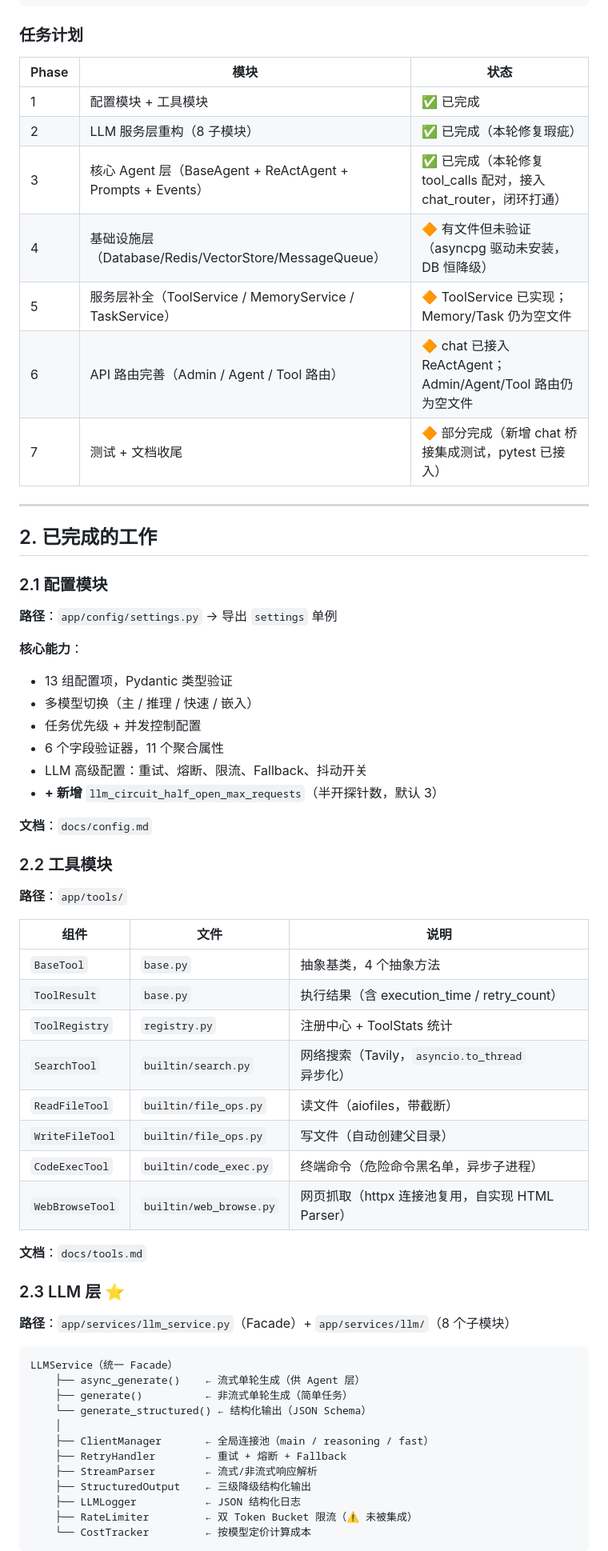
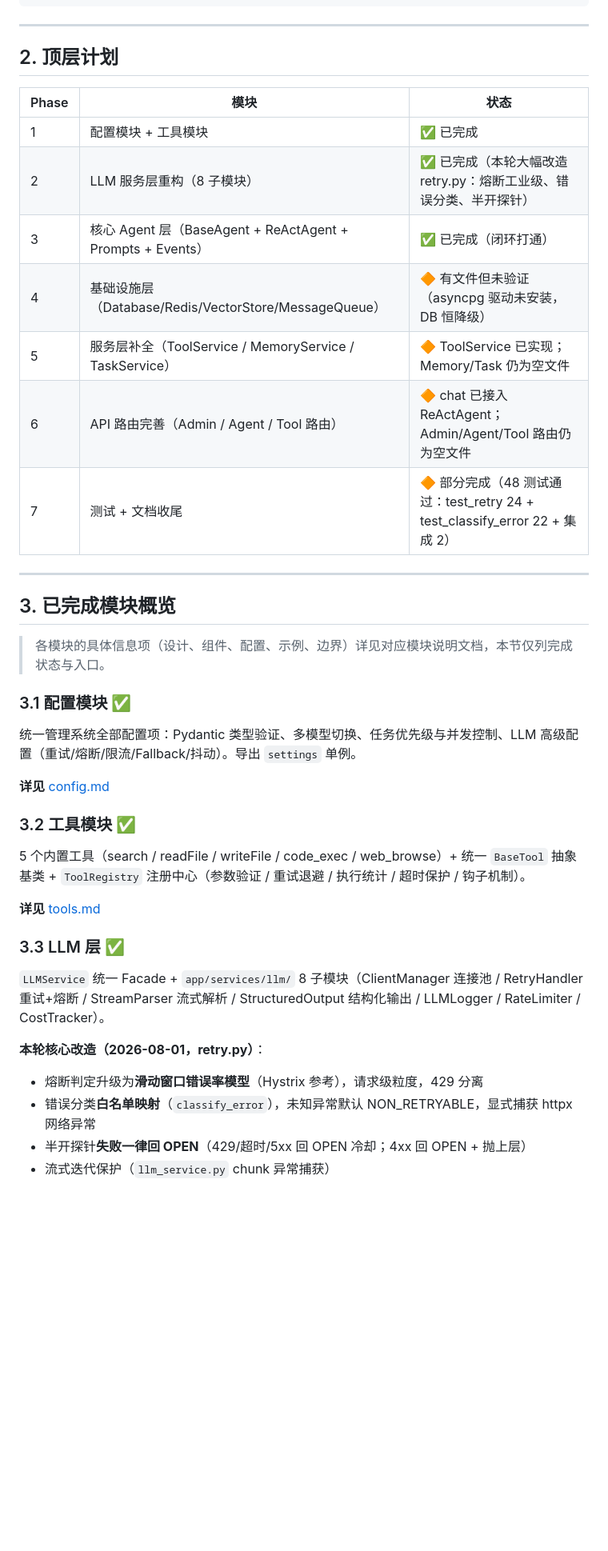
Before and after one commit to ZXP3220180336/agent-forge, a Markdown page: docs/HANDOFF.md, the part around one of its changes. Shown at 80% size. Drawn GitHub-style; blank space fills up the shorter version.

Commit message:
docs: 精简交接文档并新增踩坑记录
- HANDOFF.md 重写：仅保留整体框架、顶层计划、模块概览、当前进度，
  模块技术细节指向各模块说明文档（config/tools/agent/llm*）
- 新增 docs/lessons.md：收纳原第 5 节 26 条踩坑记录，按模块归类

Co-Authored-By: Claude <noreply@anthropic.com>

````diff
--- a/docs/HANDOFF.md
+++ b/docs/HANDOFF.md
@@ -37,69 +39,46 @@ API 层（FastAPI 路由）
 配置层（Pydantic Settings）← 全部通过 settings 单例访问
 ```
 
-### 任务计划
+---
 
-| Phase | 模块 | 状态 |
-|-------|------|------|
-| 1 | 配置模块 + 工具模块 | ✅ 已完成 |
-| 2 | LLM 服务层重构（8 子模块） | ✅ 已完成（本轮修复瑕疵） |
-| 3 | 核心 Agent 层（BaseAgent + ReActAgent + Prompts + Events） | ✅ 已完成（本轮修复 tool_calls 配对，接入 chat_router，闭环打通） |
-| 4 | 基础设施层（Database/Redis/VectorStore/MessageQueue） | 🔶 有文件但未验证（asyncpg 驱动未安装，DB 恒降级） |
-| 5 | 服务层补全（ToolService / MemoryService / TaskService） | 🔶 ToolService 已实现；Memory/Task 仍为空文件 |
-| 6 | API 路由完善（Admin / Agent / Tool 路由） | 🔶 chat 已接入 ReActAgent；Admin/Agent/Tool 路由仍为空文件 |
-| 7 | 测试 + 文档收尾 | 🔶 部分完成（新增 chat 桥接集成测试，pytest 已接入） |
+## 2. 顶层计划
+
+| Phase   | 模块                                                       | 状态                                                                        |
+| ------- | ---------------------------------------------------------- | --------------------------------------------------------------------------- |
+| 1       | 配置模块 + 工具模块                                        | ✅ 已完成                                                                   |
+| 2       | LLM 服务层重构（8 子模块）                                 | ✅ 已完成（本轮大幅改造 retry.py：熔断工业级、错误分类、半开探针）          |
+| 3       | 核心 Agent 层（BaseAgent + ReActAgent + Prompts + Events） | ✅ 已完成（闭环打通）                                                       |
+| 4       | 基础设施层（Database/Redis/VectorStore/MessageQueue）      | 🔶 有文件但未验证（asyncpg 驱动未安装，DB 恒降级）                          |
+| 5       | 服务层补全（ToolService / MemoryService / TaskService）    | 🔶 ToolService 已实现；Memory/Task 仍为空文件                               |
+| 6       | API 路由完善（Admin / Agent / Tool 路由）                  | 🔶 chat 已接入 ReActAgent；Admin/Agent/Tool 路由仍为空文件                  |
+| 7       | 测试 + 文档收尾                                            | 🔶 部分完成（48 测试通过：test_retry 24 + test_classify_error 22 + 集成 2） |
 
 ---
 
-## 2. 已完成的工作
+## 3. 已完成模块概览
 
-### 2.1 配置模块
+> 各模块的具体信息项（设计、组件、配置、示例、边界）详见对应模块说明文档，本节仅列完成状态与入口。
 
-**路径**：`app/config/settings.py` → 导出 `settings` 单例
+### 3.1 配置模块 ✅
 
-**核心能力**：
-- 13 组配置项，Pydantic 类型验证
-- 多模型切换（主 / 推理 / 快速 / 嵌入）
-- 任务优先级 + 并发控制配置
-- 6 个字段验证器，11 个聚合属性
-- LLM 高级配置：重试、熔断、限流、Fallback、抖动开关
-- **+ 新增** `llm_circuit_half_open_max_requests`（半开探针数，默认 3）
+统一管理系统全部配置项：Pydantic 类型验证、多模型切换、任务优先级与并发控制、LLM 高级配置（重试/熔断/限流/Fallback/抖动）。导出 `settings` 单例。
 
-**文档**：`docs/config.md`
+**详见** [config.md](config.md)
 
-### 2.2 工具模块
+### 3.2 工具模块 ✅
 
-**路径**：`app/tools/`
+5 个内置工具（search / readFile / writeFile / code_exec / web_browse）+ 统一 `BaseTool` 抽象基类 + `ToolRegistry` 注册中心（参数验证 / 重试退避 / 执行统计 / 超时保护 / 钩子机制）。
 
-| 组件 | 文件 | 说明 |
-|------|------|------|
-| `BaseTool` | `base.py` | 抽象基类，4 个抽象方法 |
-| `ToolResult` | `base.py` | 执行结果（含 execution_time / retry_count） |
-| `ToolRegistry` | `registry.py` | 注册中心 + ToolStats 统计 |
-| `SearchTool` | `builtin/search.py` | 网络搜索（Tavily，`asyncio.to_thread` 异步化） |
-| `ReadFileTool` | `builtin/file_ops.py` | 读文件（aiofiles，带截断） |
-| `WriteFileTool` | `builtin/file_ops.py` | 写文件（自动创建父目录） |
-| `CodeExecTool` | `builtin/code_exec.py` | 终端命令（危险命令黑名单，异步子进程） |
-| `WebBrowseTool` | `builtin/web_browse.py` | 网页抓取（httpx 连接池复用，自实现 HTML Parser） |
+**详见** [tools.md](tools.md)
 
-**文档**：`docs/tools.md`
+### 3.3 LLM 层 ✅
 
-### 2.3 LLM 层 ⭐
+`LLMService` 统一 Facade + `app/services/llm/` 8 子模块（ClientManager 连接池 / RetryHandler 重试+熔断 / StreamParser 流式解析 / StructuredOutput 结构化输出 / LLMLogger / RateLimiter / CostTracker）。
 
-**路径**：`app/services/llm_service.py`（Facade）+ `app/services/llm/`（8 个子模块）
+**本轮核心改造（2026-08-01，retry.py）**：
 
-```
-LLMService（统一 Facade）
-    ├── async_generate()    ← 流式单轮生成（供 Agent 层）
-    ├── generate()          ← 非流式单轮生成（简单任务）
-    └── generate_structured() ← 结构化输出（JSON Schema）
-    │
-    ├── ClientManager       ← 全局连接池（main / reasoning / fast）
-    ├── RetryHandler        ← 重试 + 熔断 + Fallback
-    ├── StreamParser        ← 流式/非流式响应解析
-    ├── StructuredOutput    ← 三级降级结构化输出
-    ├── LLMLogger           ← JSON 结构化日志
-    ├── RateLimiter         ← 双 Token Bucket 限流（⚠️ 未被集成）
-    └── CostTracker         ← 按模型定价计算成本
-```
+- 熔断判定升级为**滑动窗口错误率模型**（Hystrix 参考），请求级粒度，429 分离
+- 错误分类**白名单映射**（`classify_error`），未知异常默认 NON_RETRYABLE，显式捕获 httpx 网络异常
+- 半开探针**失败一律回 OPEN**（429/超时/5xx 回 OPEN 冷却；4xx 回 OPEN + 抛上层）
+- 流式迭代保护（`llm_service.py` chunk 异常捕获）
 
````
Also changed, not shown: other parts of docs/HANDOFF.md (+79 -221 lines), docs/lessons.md (added, +158 -0 lines).
